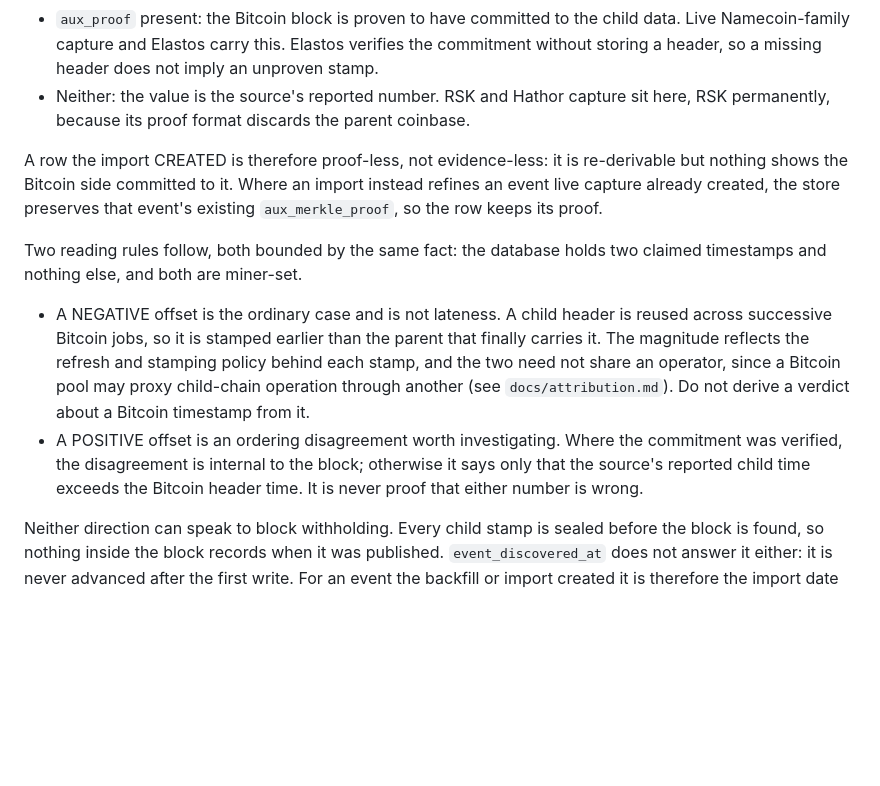
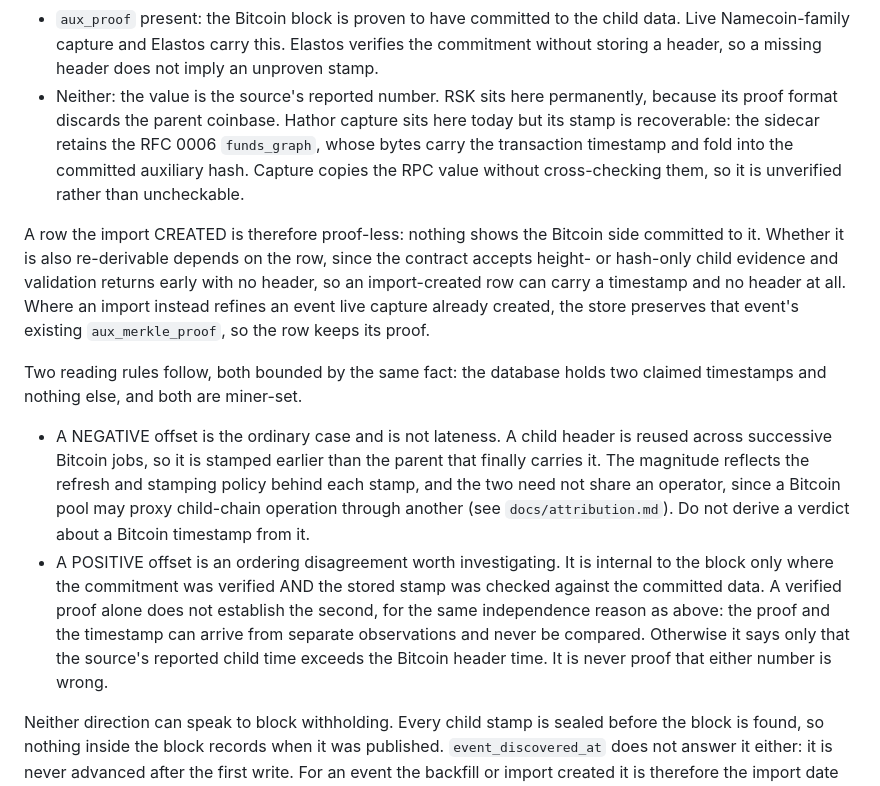
Before and after one commit to deadmanoz/merge-mining-monitor, a Markdown page: docs/data-model.md, the part around the change. Rendered like a GitHub page; blank space fills up the shorter version.

Commit message:
fix(docs): bind re-derivability and the internal reading to what each row proves
PR #34 review, three findings that all follow from the same independence fact
the section already states, applied where it had not been.

Re-derivability is a property of the row, not of the import. The normalized
contract accepts height- or hash-only child evidence and validation returns
early with no header, so an import-created row can carry a timestamp and no
header at all. It is proof-less either way; re-derivable only when a header is
present.

A verified commitment does not bind the stored timestamp. The proof and the
timestamp can arrive from separate observations and never be compared, so the
positive-offset rule now requires both the commitment verified and the stamp
checked against the committed data before the disagreement is internal to the
block.

Hathor is unverified, not uncheckable. Its sidecar retains the RFC 0006
funds_graph, whose bytes carry the transaction timestamp and fold into the
committed auxiliary hash; capture copies the RPC value without cross-checking
them. Grouping it flatly under the source-reported class hid a recoverable
evidence path.

```diff
--- a/docs/data-model.md
+++ b/docs/data-model.md
@@ -103,14 +103,20 @@ two levels come apart in both directions, so check them separately:
   child data. Live Namecoin-family capture and Elastos carry this. Elastos
   verifies the commitment without storing a header, so a missing header does
   not imply an unproven stamp.
-- Neither: the value is the source's reported number. RSK and Hathor capture
-  sit here, RSK permanently, because its proof format discards the parent
-  coinbase.
+- Neither: the value is the source's reported number. RSK sits here
+  permanently, because its proof format discards the parent coinbase. Hathor
+  capture sits here today but its stamp is recoverable: the sidecar retains the
+  RFC 0006 `funds_graph`, whose bytes carry the transaction timestamp and fold
+  into the committed auxiliary hash. Capture copies the RPC value without
+  cross-checking them, so it is unverified rather than uncheckable.
 
-A row the import CREATED is therefore proof-less, not evidence-less: it is
-re-derivable but nothing shows the Bitcoin side committed to it. Where an
-import instead refines an event live capture already created, the store
-preserves that event's existing `aux_merkle_proof`, so the row keeps its proof.
+A row the import CREATED is therefore proof-less: nothing shows the Bitcoin
+side committed to it. Whether it is also re-derivable depends on the row, since
+the contract accepts height- or hash-only child evidence and validation returns
+early with no header, so an import-created row can carry a timestamp and no
+header at all. Where an import instead refines an event live capture already
+created, the store preserves that event's existing `aux_merkle_proof`, so the
+row keeps its proof.
 
 Two reading rules follow, both bounded by the same fact: the database holds two
 claimed timestamps and nothing else, and both are miner-set.
@@ -122,10 +128,14 @@ claimed timestamps and nothing else, and both are miner-set.
   since a Bitcoin pool may proxy child-chain operation through another (see
   `docs/attribution.md`). Do not derive a verdict about a Bitcoin timestamp
   from it.
-- A POSITIVE offset is an ordering disagreement worth investigating. Where the
-  commitment was verified, the disagreement is internal to the block; otherwise
-  it says only that the source's reported child time exceeds the Bitcoin header
-  time. It is never proof that either number is wrong.
+- A POSITIVE offset is an ordering disagreement worth investigating. It is
+  internal to the block only where the commitment was verified AND the stored
+  stamp was checked against the committed data. A verified proof alone does not
+  establish the second, for the same independence reason as above: the proof
+  and the timestamp can arrive from separate observations and never be
+  compared. Otherwise it says only that the source's reported child time
+  exceeds the Bitcoin header time. It is never proof that either number is
+  wrong.
 
 Neither direction can speak to block withholding. Every child stamp is sealed
 before the block is found, so nothing inside the block records when it was
```
